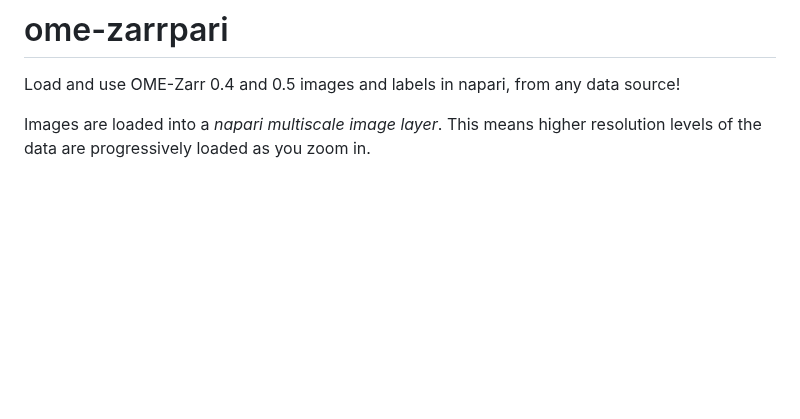
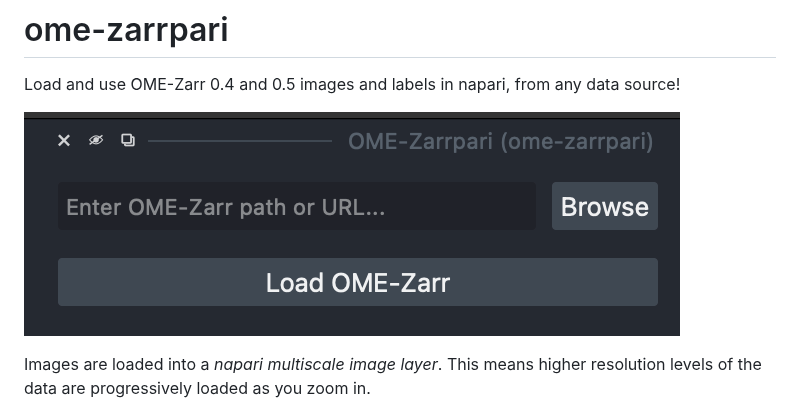
Before and after one commit to ome-zarr-models/ome-zarrpari, a Markdown page: docs/index.md, the part around the change. Drawn GitHub-style; pictures changed too: docs/ome-zarrpari-screenshot.png (added); blank space fills up the shorter version.

```diff
--- a/docs/index.md
+++ b/docs/index.md
@@ -5,6 +5,8 @@ icon: lucide/rocket
 # ome-zarrpari
 
 Load and use OME-Zarr 0.4 and 0.5 images and labels in napari, from any data source!
+
+![Screenshot of the ome-zarrpari napari widget](ome-zarrpari-screenshot.png)
 
 Images are loaded into a *napari multiscale image layer*.
 This means higher resolution levels of the data are progressively loaded as you zoom in.
```
Also changed, not shown: README.md (+3 -0 lines).
